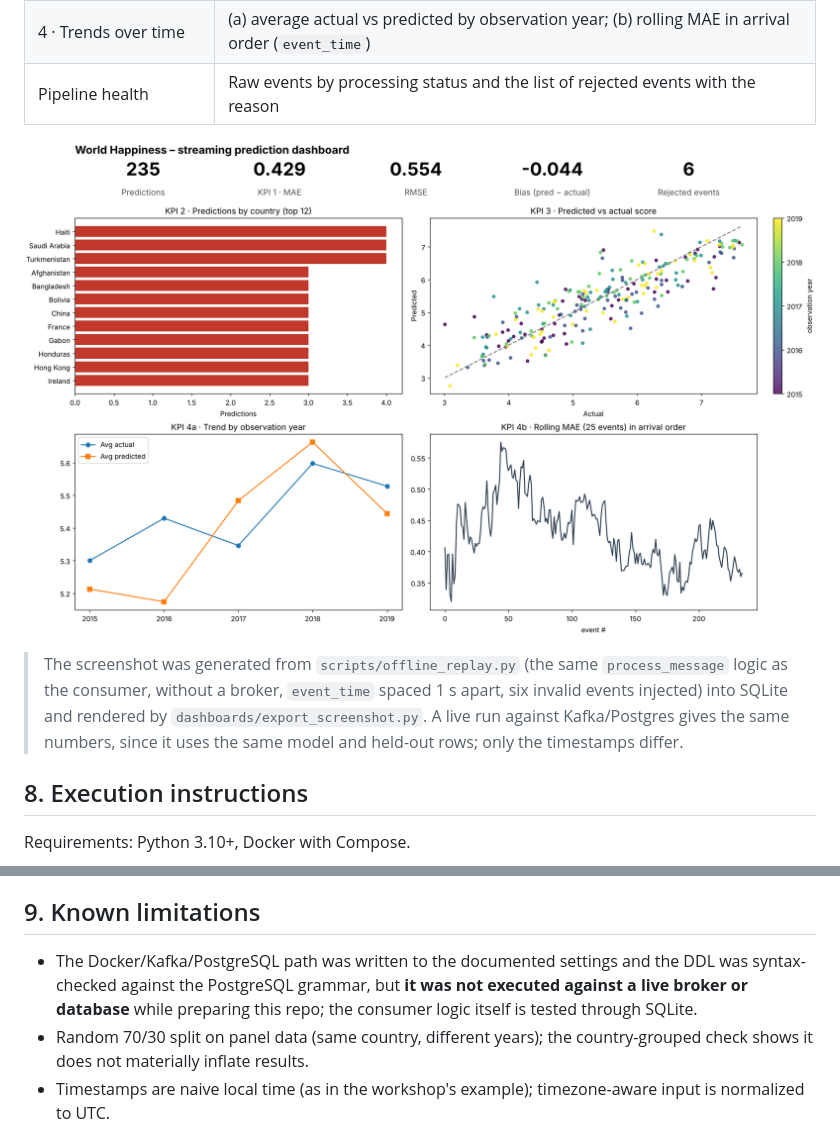
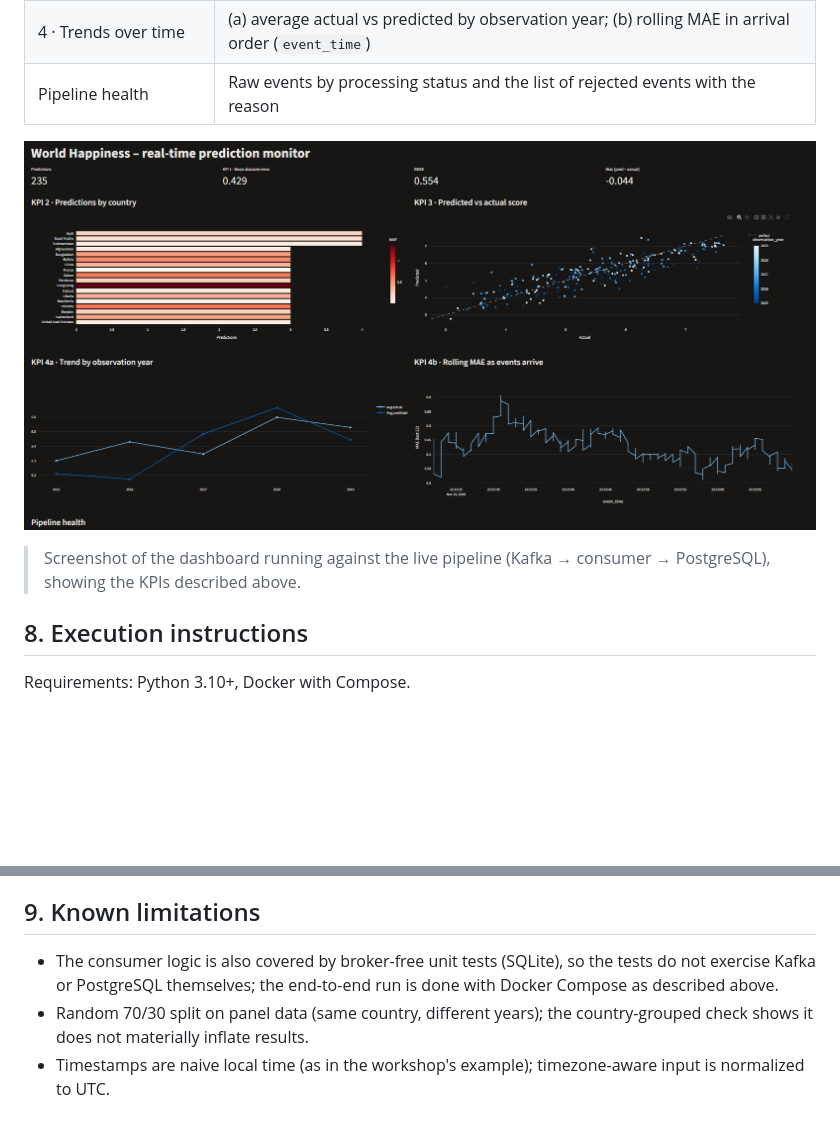
Before and after one commit to juanmatiz-pixeldev/WORKSHOP_3, a Markdown page: README.md, 2 parts joined by grey strips. GitHub-like rendering; pictures changed too: dashboards/screenshots/dashboard.png; blank space fills up the shorter version.

```diff
--- a/README.md
+++ b/README.md
@@ -143,7 +143,7 @@ raw_happiness_events (staging)                dim_country            dim_date
 
 ![dashboard](dashboards/screenshots/dashboard.png)
 
-> The screenshot was generated from `scripts/offline_replay.py` (the same `process_message` logic as the consumer, without a broker, `event_time` spaced 1 s apart, six invalid events injected) into SQLite and rendered by `dashboards/export_screenshot.py`. A live run against Kafka/Postgres gives the same numbers, since it uses the same model and held-out rows; only the timestamps differ.
+> Screenshot of the dashboard running against the live pipeline (Kafka → consumer → PostgreSQL), showing the KPIs described above.
 
 ## 8. Execution instructions
 
@@ -182,7 +182,7 @@ Defaults match `docker-compose.yml`: Kafka `localhost:9092`, database `postgresq
 
 ## 9. Known limitations
 
-* The Docker/Kafka/PostgreSQL path was written to the documented settings and the DDL was syntax-checked against the PostgreSQL grammar, but **it was not executed against a live broker or database** while preparing this repo; the consumer logic itself is tested through SQLite.
+* The consumer logic is also covered by broker-free unit tests (SQLite), so the tests do not exercise Kafka or PostgreSQL themselves; the end-to-end run is done with Docker Compose as described above.
 * Random 70/30 split on panel data (same country, different years); the country-grouped check shows it does not materially inflate results.
 * Timestamps are naive local time (as in the workshop's example); timezone-aware input is normalized to UTC.
 * `event_time` values are within seconds of each other in a live run (they are emission times), so the time-trend view is most meaningful with a larger `--delay` or `--source all`.
```
